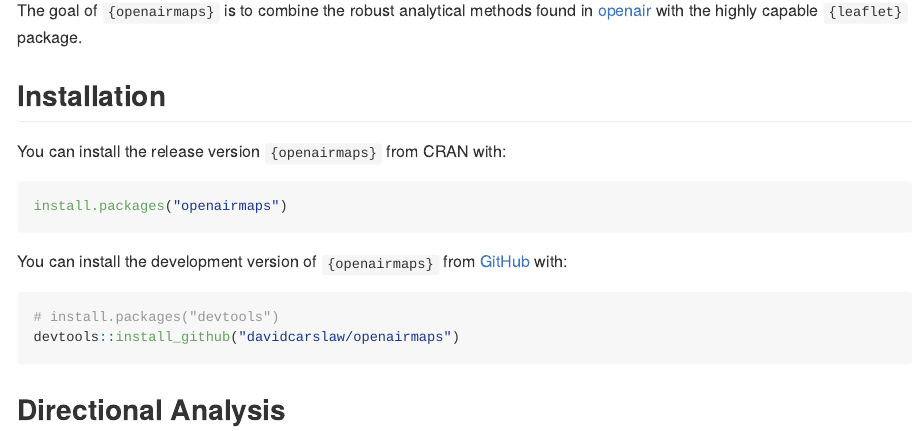
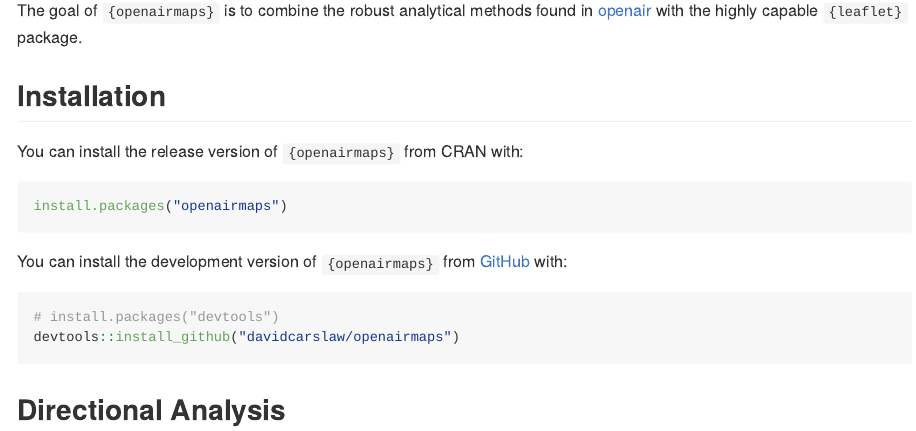
Before and after one commit to davidcarslaw/openairmaps, an R Markdown document (README.Rmd): the page in a window 1100 px wide, from 110 px down. Rendered offline with R 4.5, knitr and Pandoc, with nearby package versions; badge pictures from the web are left out.

Commit message:
docs (README.Rmd): spelling

````diff
--- a/README.Rmd
+++ b/README.Rmd
@@ -26,7 +26,7 @@ The goal of `{openairmaps}` is to combine the robust analytical methods found in
 
 ## Installation
 
-You can install the release version `{openairmaps}` from CRAN with:
+You can install the release version of `{openairmaps}` from CRAN with:
 
 ```{r}
 install.packages("openairmaps")
````
